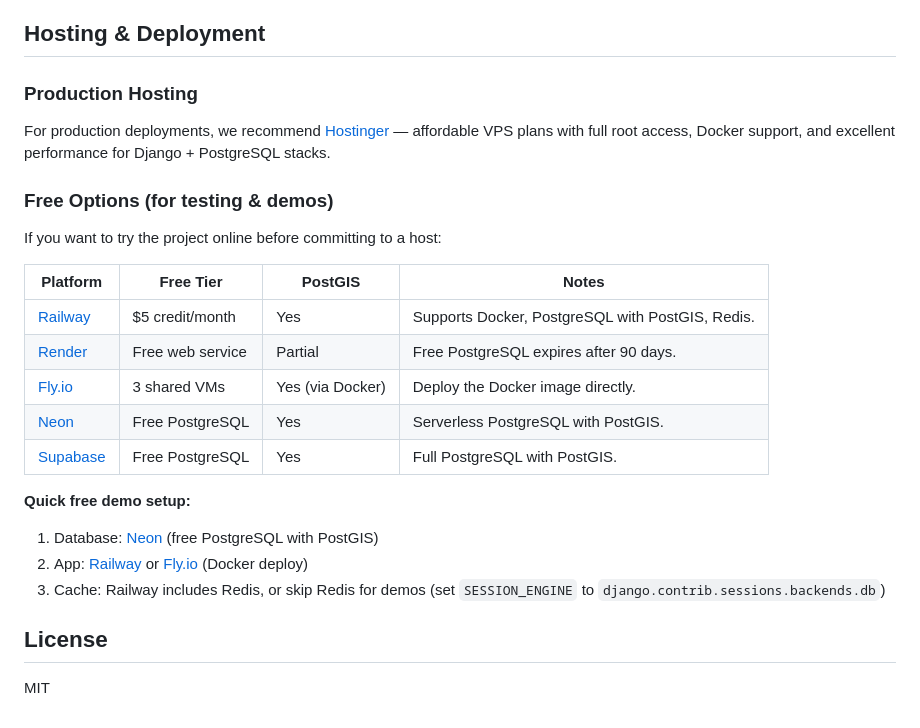
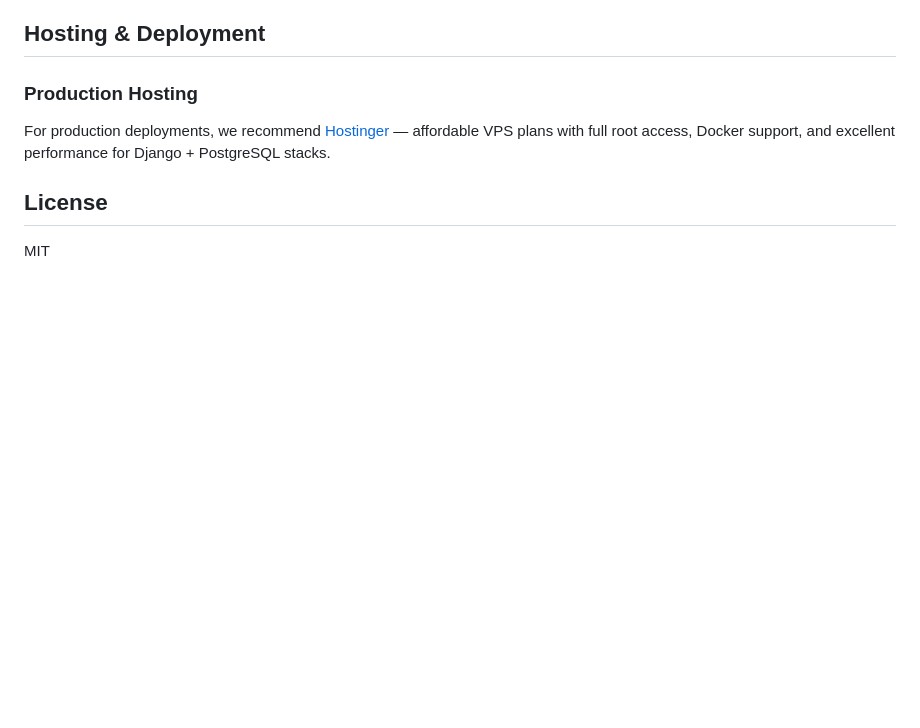
Before and after one commit to akouni/django-multi-tenant-starter, a Markdown page: README.md, the part around the change. Rendered like a GitHub page; blank space fills up the shorter version.

Commit message:
Remove free hosting options section from README

```diff
--- a/README.md
+++ b/README.md
@@ -283,22 +283,6 @@ Request: http://acme.localhost:8000/en/admin/
 
 For production deployments, we recommend [Hostinger](https://hostinger.fr?REFERRALCODE=PL3PAULAKLFD) — affordable VPS plans with full root access, Docker support, and excellent performance for Django + PostgreSQL stacks.
 
-### Free Options (for testing & demos)
-
-If you want to try the project online before committing to a host:
-
-| Platform | Free Tier | PostGIS | Notes |
-|----------|-----------|---------|-------|
-| [Railway](https://railway.app) | $5 credit/month | Yes | Supports Docker, PostgreSQL with PostGIS, Redis. |
-| [Render](https://render.com) | Free web service | Partial | Free PostgreSQL expires after 90 days. |
-| [Fly.io](https://fly.io) | 3 shared VMs | Yes (via Docker) | Deploy the Docker image directly. |
-| [Neon](https://neon.tech) | Free PostgreSQL | Yes | Serverless PostgreSQL with PostGIS. |
-| [Supabase](https://supabase.com) | Free PostgreSQL | Yes | Full PostgreSQL with PostGIS. |
-
-**Quick free demo setup:**
-1. Database: [Neon](https://neon.tech) (free PostgreSQL with PostGIS)
-2. App: [Railway](https://railway.app) or [Fly.io](https://fly.io) (Docker deploy)
-3. Cache: Railway includes Redis, or skip Redis for demos (set `SESSION_ENGINE` to `django.contrib.sessions.backends.db`)
 
 ## License
 
```
